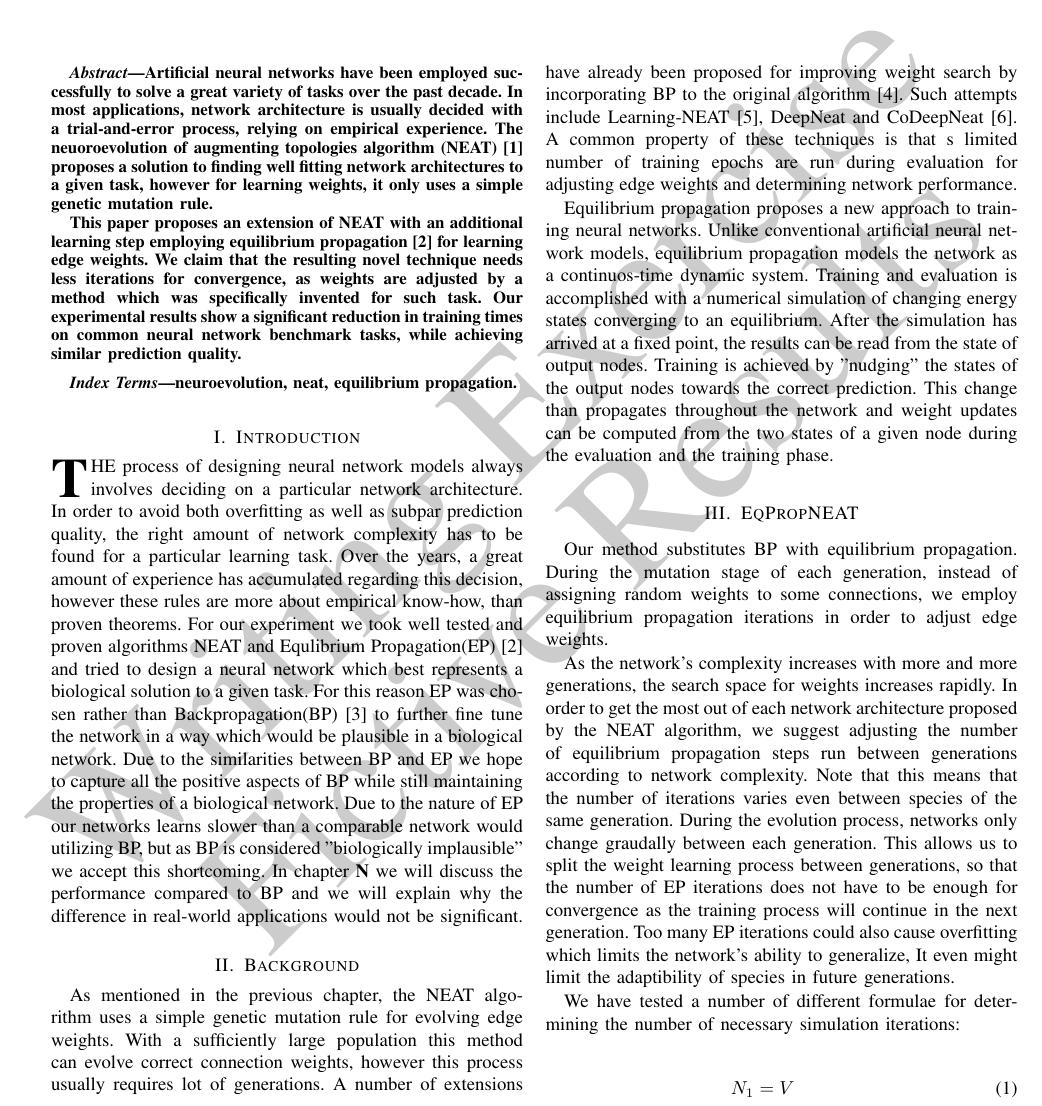
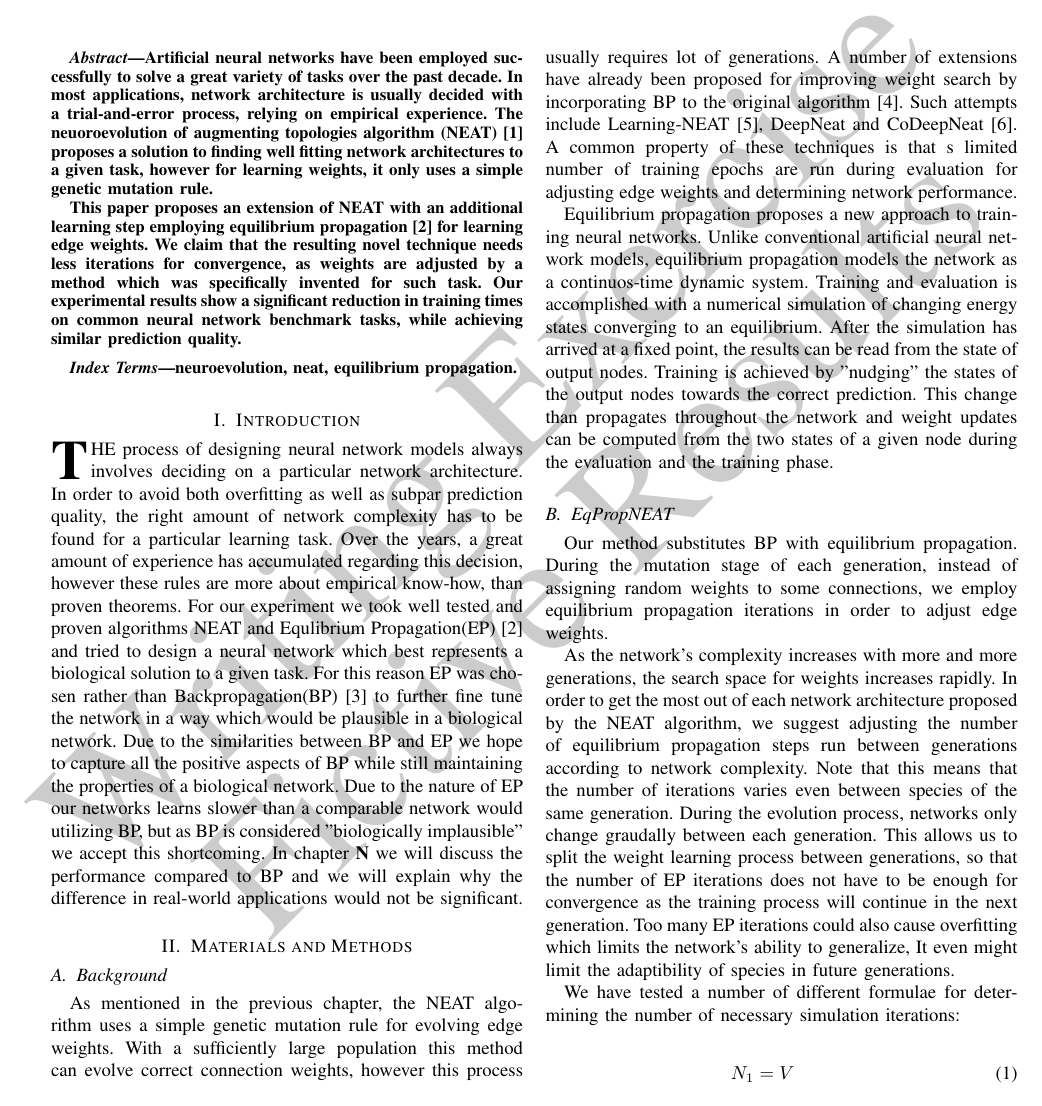
Before and after one commit to kcscs/research-methodology, a LaTeX paper (paper.tex): part of page 1 of 2, cut so that both start at the same text. Compiled offline with pdfLaTeX.

Commit message:
Updates from Overleaf

```diff
--- a/paper.tex
+++ b/paper.tex
@@ -67,12 +67,13 @@ neuroevolution, neat, equilibrium propagation.
 \section{Introduction}
 \IEEEPARstart{T}{he} process of designing neural network models always involves deciding on a particular network architecture. In order to avoid both overfitting as well as subpar prediction quality, the right amount of network complexity has to be found for a particular learning task. Over the years, a great amount of experience has accumulated regarding this decision, however these rules are more about empirical know-how, than proven theorems. For our experiment we took well tested and proven algorithms NEAT and Equlibrium Propagation(EP)\cite{eqprop} and tried to design a neural network which best represents a biological solution to a given task. For this reason EP was chosen rather than Backpropagation(BP)\cite{backprop} to further fine tune the network in a way which would be plausible in a biological network. Due to the similarities between BP and EP we hope to capture all the positive aspects of BP while still maintaining the properties of a biological network. Due to the nature of EP our networks learns slower than a comparable network would utilizing BP, but as BP is considered "biologically implausible" we accept this shortcoming. In chapter \textbf{N} we will discuss the performance compared to BP and we will explain why the difference in real-world applications would not be significant.
 
-\section{Background}
+\section{Materials and Methods}
+\subsection{Background}
 As mentioned in the previous chapter, the NEAT algorithm uses a simple genetic mutation rule for evolving edge weights. With a sufficiently large population this method can evolve correct connection weights, however this process usually requires lot of generations. A number of extensions have already been proposed for improving weight search by incorporating BP to the original algorithm \cite{neatsurvey}. Such attempts include Learning-NEAT \cite{lneat}, DeepNeat and CoDeepNeat \cite{codeepneat}. A common property of these techniques is that s limited number of training epochs are run during evaluation for adjusting edge weights and determining network performance.
 
 Equilibrium propagation proposes a new approach to training neural networks. Unlike conventional artificial neural network models, equilibrium propagation models the network as a continuos-time dynamic system. Training and evaluation is accomplished with a numerical simulation of changing energy states converging to an equilibrium. After the simulation has arrived at a fixed point, the results can be read from the state of output nodes. Training is achieved by "nudging" the states of the output nodes towards the correct prediction. This change than propagates throughout the network and weight updates can be computed from the two states of a given node during the evaluation and the training phase.
 
-\section{EqPropNEAT}
+\subsection{EqPropNEAT}
 Our method substitutes BP with equilibrium propagation. During the mutation stage of each generation, instead of assigning random weights to some connections, we employ equilibrium propagation iterations in order to adjust edge weights.
 
 As the network's complexity increases with more and more generations, the search space for weights increases rapidly. In order to get the most out of each network architecture proposed by the NEAT algorithm, we suggest adjusting the number of equilibrium propagation steps run between generations according to network complexity. Note that this means that the number of iterations varies even between species of the same generation. During the evolution process, networks only change graudally between each generation. This allows us to split the weight learning process between generations, so that the number of \eqprop iterations does not have to be enough for convergence as the training process will continue in the next generation. Too many \eqprop iterations could also cause overfitting which limits the network's ability to generalize, It even might limit the adaptibility of species in future generations.
```
